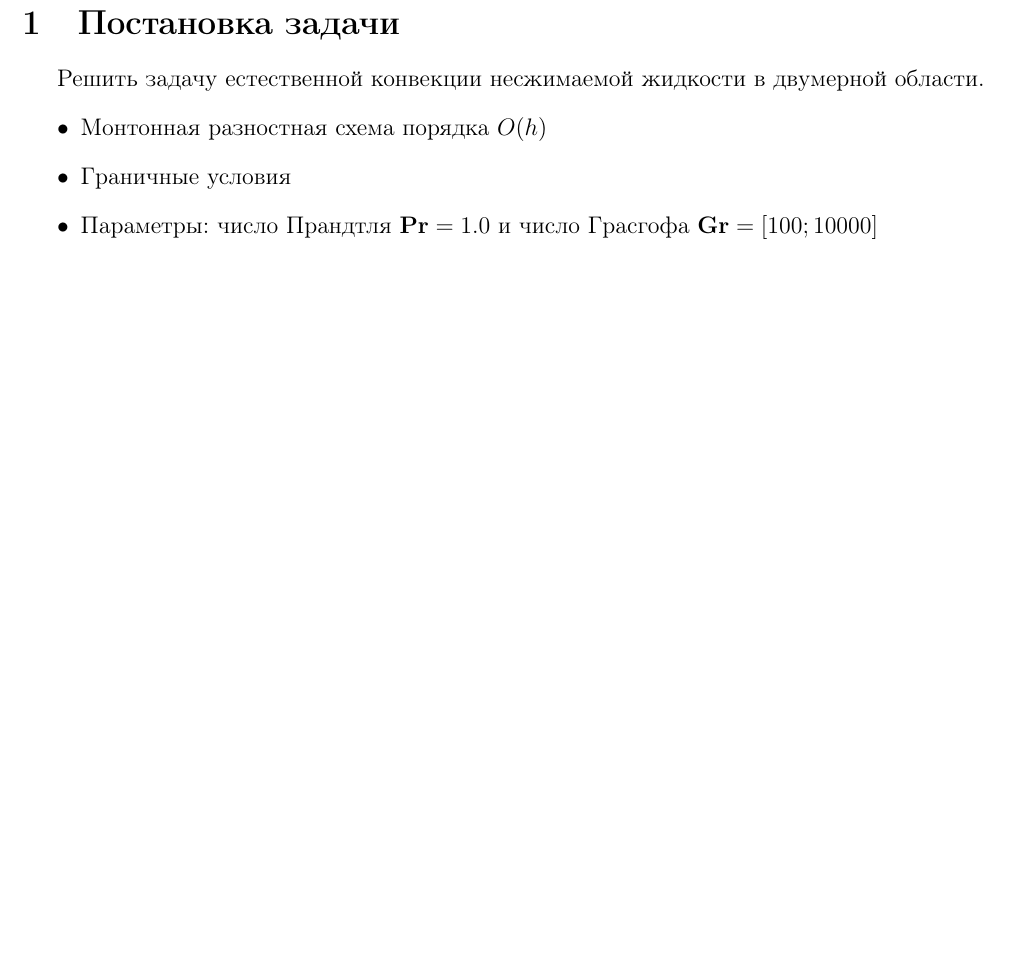
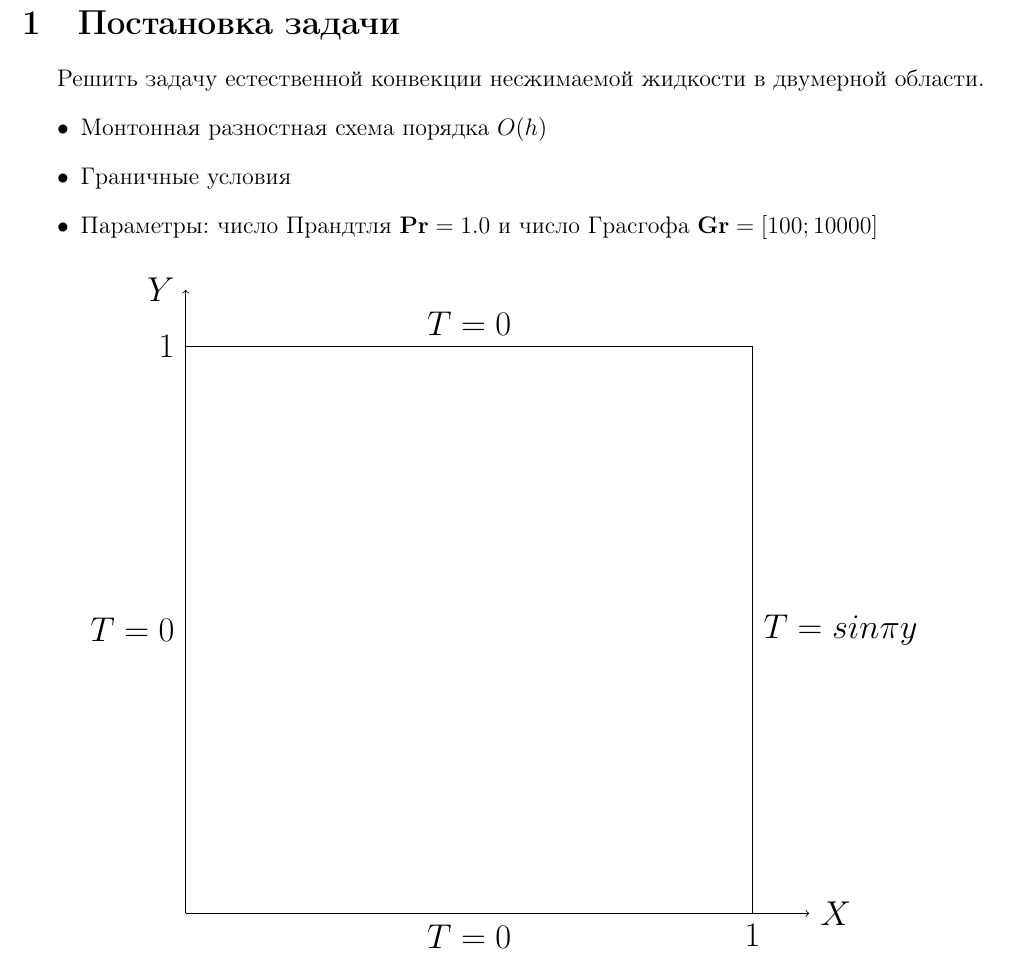
Before and after one commit to DenSpirit/polevikov, a LaTeX document (polevikov.tex): part of page 2 of 6, cut so that both start at the same text, the shorter picture padded with empty space. Compiled offline with pdfLaTeX.

Commit message:
add T border 'plot'

```diff
--- a/polevikov.tex
+++ b/polevikov.tex
@@ -5,6 +5,7 @@
 \usepackage{amsmath}
 \usepackage{indentfirst}
 \usepackage{graphicx}
+\usepackage{pgfplots}
 \usepackage[top=2cm, bottom=2cm, left=3cm, right=1cm]{geometry}
 
 \newcommand{\Pra}{\mathbf{Pr}}
@@ -71,6 +72,20 @@
       \item Параметры: число Прандтля $\Pra=1.0$ и число Грасгофа
         $\Gra=[100;10000]$
     \end{itemize}
+
+\begin{center}
+\begin{tikzpicture}
+    \Large
+    \draw (0,0)
+    -- (10,0) node[midway,below] {$T=0$} node[below] {$1$}
+    -- (10,10) node[midway,right] {$T=sin\pi y$}
+    -- (0,10) node[midway,above] {$T=0$} node[left] {$1$}
+    -- (0,0) node[midway,left] {$T=0$};
+    \draw[->] (0,0) -- (0,11) node[left] {$Y$};
+    \draw[->] (0,0) -- (11,0) node[right] {$X$};
+\end{tikzpicture}
+\end{center}
+
   \pagebreak
 
   \section{Уравнение конвекции}
```
